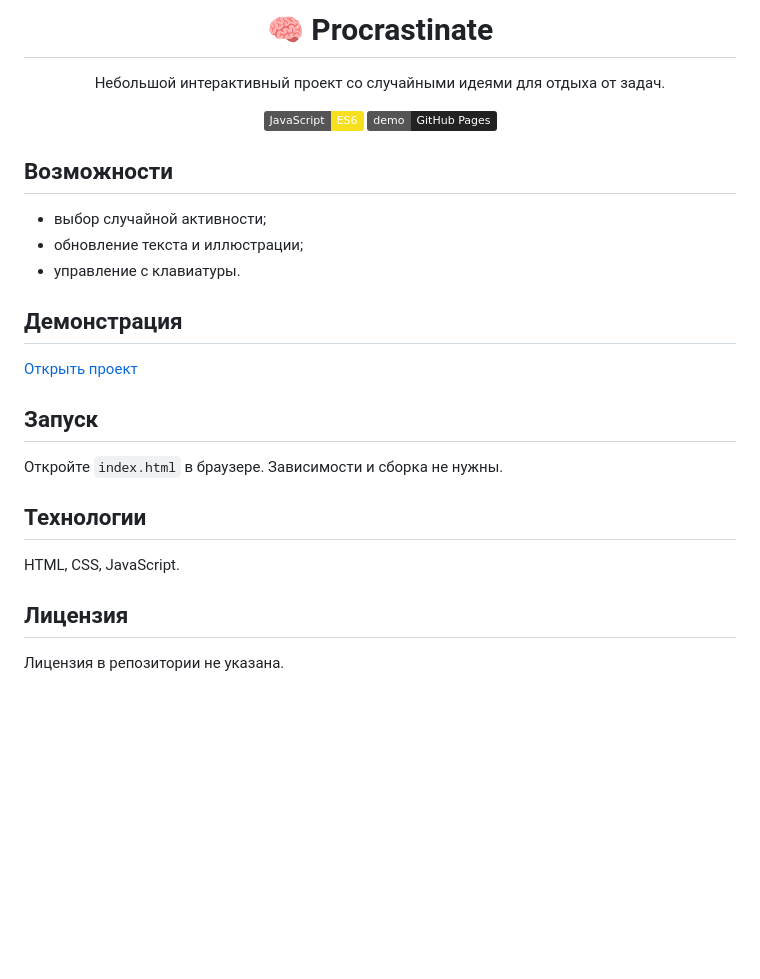
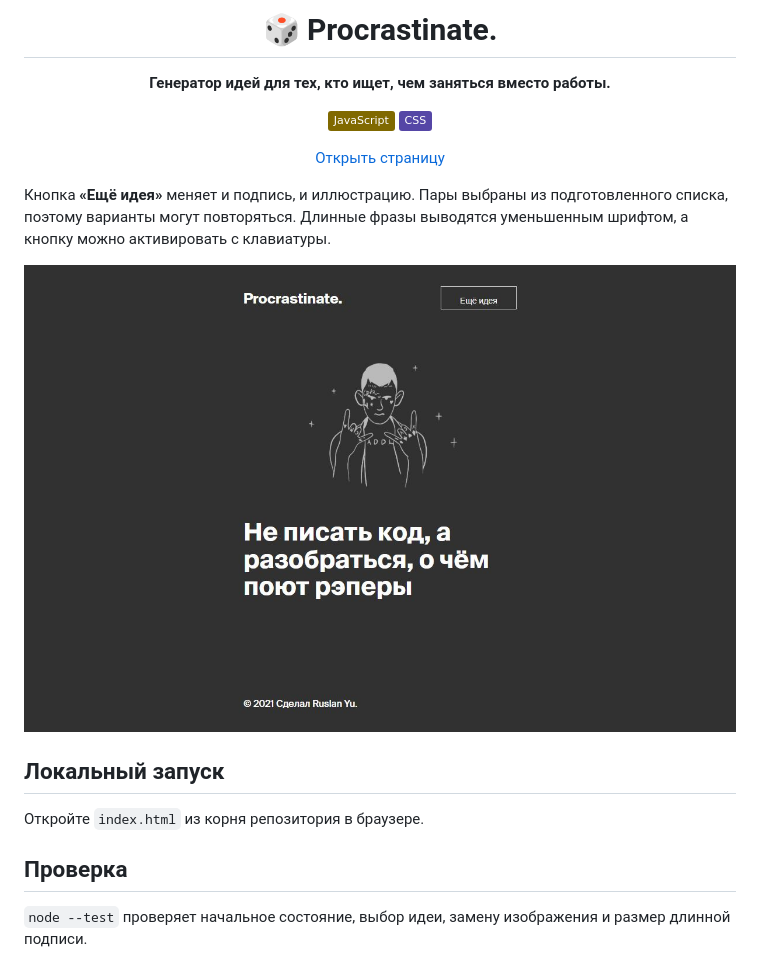
Before and after one commit to goldlexx/procrastination, a Markdown page: README.md, the part around the change. Drawn GitHub-style; pictures changed too: docs/interface.jpg (added); badges without logos; blank space fills up the shorter version.

Commit message:
docs: представить procrastination в портфолио [skip ci]

```diff
--- a/README.md
+++ b/README.md
@@ -1,31 +1,23 @@
 <div align="center">
 
-# 🧠 Procrastinate
+# 🎲 Procrastinate.
 
-Небольшой интерактивный проект со случайными идеями для отдыха от задач.
+**Генератор идей для тех, кто ищет, чем заняться вместо работы.**
 
-[![JavaScript](https://img.shields.io/badge/JavaScript-ES6-f7df1e?logo=javascript&logoColor=111)](https://developer.mozilla.org/en-US/docs/Web/JavaScript) [![Demo](https://img.shields.io/badge/demo-GitHub%20Pages-222?logo=github)](https://goldlexx.github.io/procrastination/)
+![JavaScript](https://img.shields.io/badge/JavaScript-806900) ![CSS](https://img.shields.io/badge/CSS-5546A6)
+
+[Открыть страницу](https://goldlexx.github.io/procrastination/)
 
 </div>
 
-## Возможности
+Кнопка **«Ещё идея»** меняет и подпись, и иллюстрацию. Пары выбраны из подготовленного списка, поэтому варианты могут повторяться. Длинные фразы выводятся уменьшенным шрифтом, а кнопку можно активировать с клавиатуры.
 
-- выбор случайной активности;
-- обновление текста и иллюстрации;
-- управление с клавиатуры.
+![Генератор с иллюстрацией, случайной идеей и кнопкой смены](docs/interface.jpg)
 
-## Демонстрация
+## Локальный запуск
 
-[Открыть проект](https://goldlexx.github.io/procrastination/)
+Откройте `index.html` из корня репозитория в браузере.
 
-## Запуск
+## Проверка
 
-Откройте `index.html` в браузере. Зависимости и сборка не нужны.
-
-## Технологии
-
-HTML, CSS, JavaScript.
-
-## Лицензия
-
-Лицензия в репозитории не указана.
+`node --test` проверяет начальное состояние, выбор идеи, замену изображения и размер длинной подписи.
```
